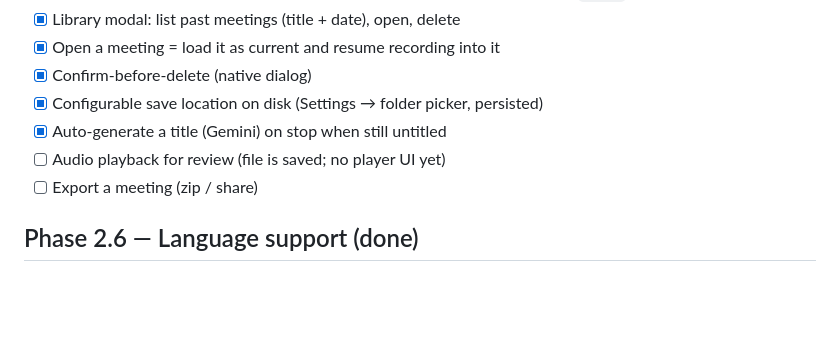
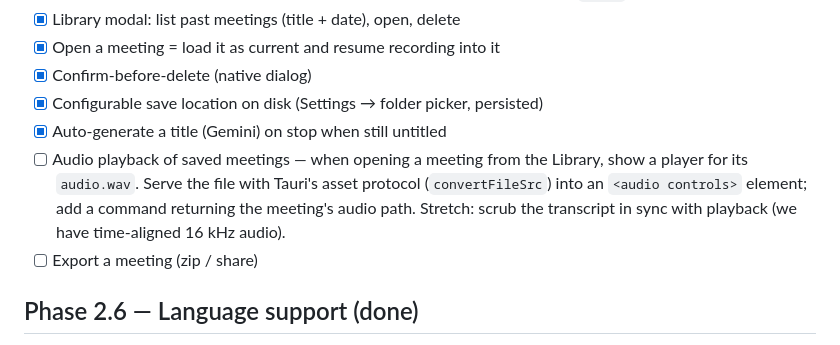
Before and after one commit to mackattack3k/meetclaw, a Markdown page: TODO.md, the part around the change. GitHub-like rendering; blank space fills up the shorter version.

Commit message:
TODO: flesh out audio playback of saved meetings

```diff
--- a/TODO.md
+++ b/TODO.md
@@ -49,7 +49,11 @@
 - [x] Confirm-before-delete (native dialog)
 - [x] Configurable save location on disk (Settings → folder picker, persisted)
 - [x] Auto-generate a title (Gemini) on stop when still untitled
-- [ ] Audio playback for review (file is saved; no player UI yet)
+- [ ] Audio playback of saved meetings — when opening a meeting from the
+      Library, show a player for its `audio.wav`. Serve the file with Tauri's
+      asset protocol (`convertFileSrc`) into an `<audio controls>` element;
+      add a command returning the meeting's audio path. Stretch: scrub the
+      transcript in sync with playback (we have time-aligned 16 kHz audio).
 - [ ] Export a meeting (zip / share)
 
 ## Phase 2.6 — Language support (done)
```
